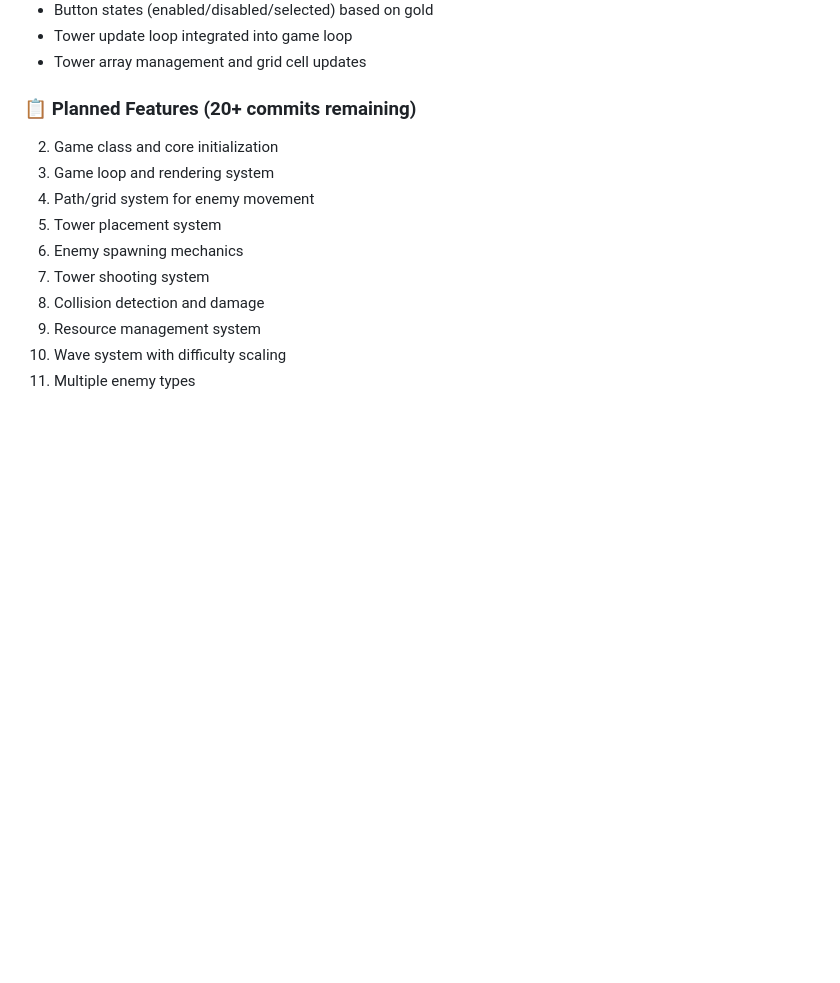
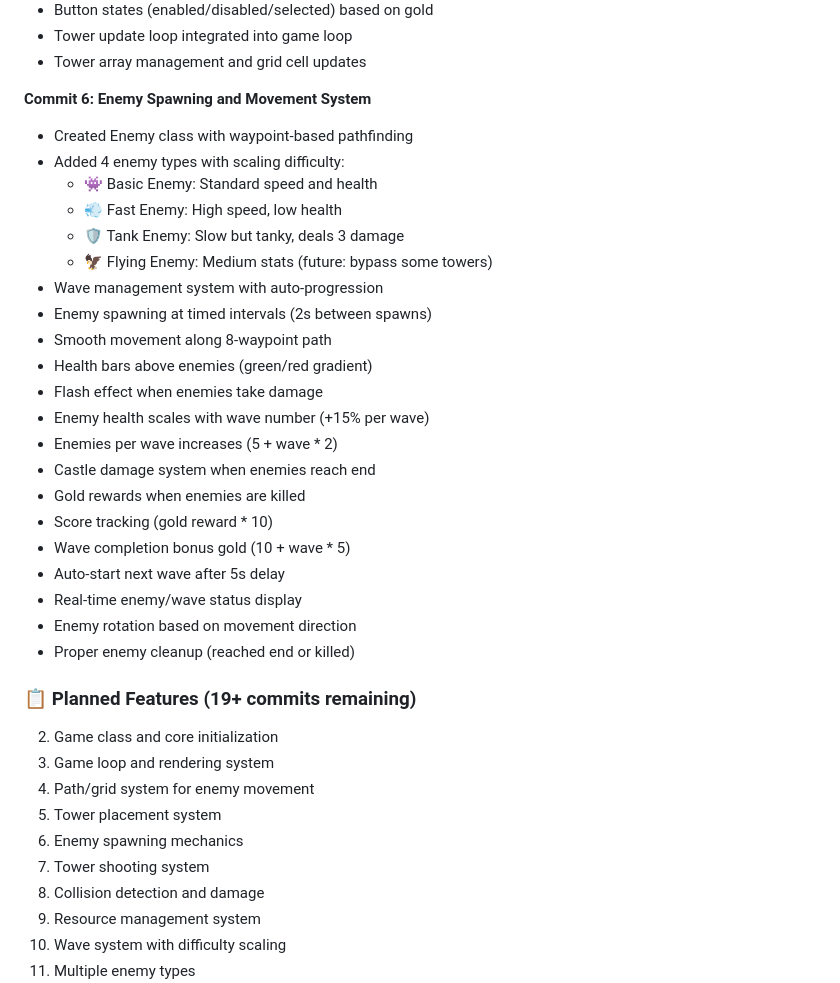
Before and after one commit to anubhavy-05/Multi-Game-Repo-playground-, a Markdown page: game7/README.md, the part around the change. Rendered like a GitHub page; blank space fills up the shorter version.

Commit message:
Implement enemy spawning and movement system with multiple enemy types and wave management

```diff
--- a/game7/README.md
+++ b/game7/README.md
@@ -71,7 +71,30 @@ Defend your castle from waves of enemies using strategic tower placement, hero a
 - Tower update loop integrated into game loop
 - Tower array management and grid cell updates
 
-### 📋 Planned Features (20+ commits remaining)
+**Commit 6: Enemy Spawning and Movement System**
+- Created Enemy class with waypoint-based pathfinding
+- Added 4 enemy types with scaling difficulty:
+  - 👾 Basic Enemy: Standard speed and health
+  - 💨 Fast Enemy: High speed, low health
+  - 🛡️ Tank Enemy: Slow but tanky, deals 3 damage
+  - 🦅 Flying Enemy: Medium stats (future: bypass some towers)
+- Wave management system with auto-progression
+- Enemy spawning at timed intervals (2s between spawns)
+- Smooth movement along 8-waypoint path
+- Health bars above enemies (green/red gradient)
+- Flash effect when enemies take damage
+- Enemy health scales with wave number (+15% per wave)
+- Enemies per wave increases (5 + wave * 2)
+- Castle damage system when enemies reach end
+- Gold rewards when enemies are killed
+- Score tracking (gold reward * 10)
+- Wave completion bonus gold (10 + wave * 5)
+- Auto-start next wave after 5s delay
+- Real-time enemy/wave status display
+- Enemy rotation based on movement direction
+- Proper enemy cleanup (reached end or killed)
+
+### 📋 Planned Features (19+ commits remaining)
 
 2. Game class and core initialization
 3. Game loop and rendering system
```
